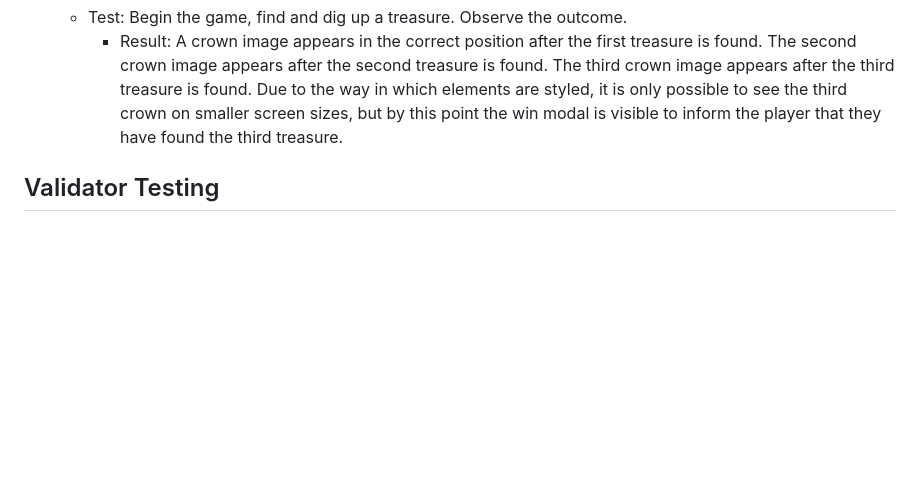
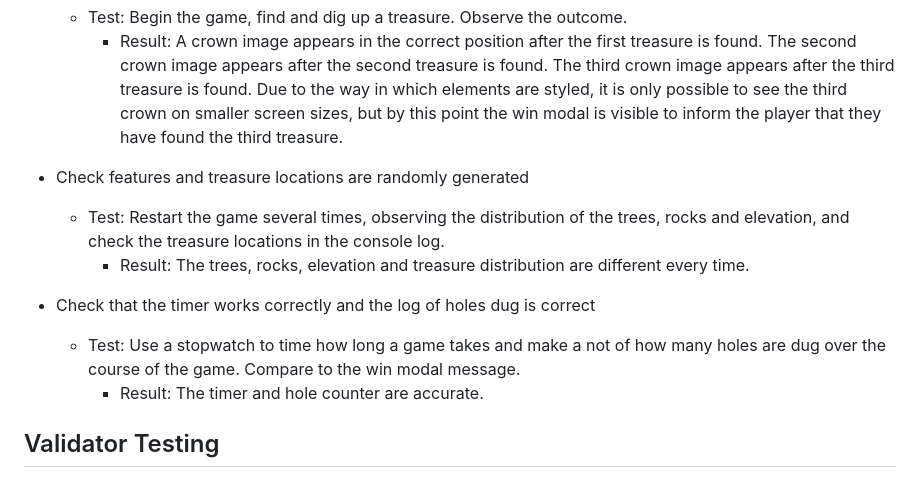
Before and after one commit to bezabu/bb-treasure-hunter, a Markdown page: README.md, the part around the change. GitHub-like rendering; blank space fills up the shorter version.

Commit message:
random generation and timer/counter tests in readme

```diff
--- a/README.md
+++ b/README.md
@@ -188,7 +188,13 @@ With pathfinding, it would be possible for another entity to hunt down the playe
   - Test: Begin the game, find and dig up a treasure. Observe the outcome.
     - Result: A crown image appears in the correct position after the first treasure is found. The second crown image appears after the second treasure is found. The third crown image appears after the third treasure is found. Due to the way in which elements are styled, it is only possible to see the third crown on smaller screen sizes, but by this point the win modal is visible to inform the player that they have found the third treasure.
 
+- Check features and treasure locations are randomly generated
+  - Test: Restart the game several times, observing the distribution of the trees, rocks and elevation, and check the treasure locations in the console log.
+    - Result: The trees, rocks, elevation and treasure distribution are different every time.
 
+- Check that the timer works correctly and the log of holes dug is correct
+  - Test: Use a stopwatch to time how long a game takes and make a not of how many holes are dug over the course of the game. Compare to the win modal message.
+    - Result: The timer and hole counter are accurate.
 
 
 
```
